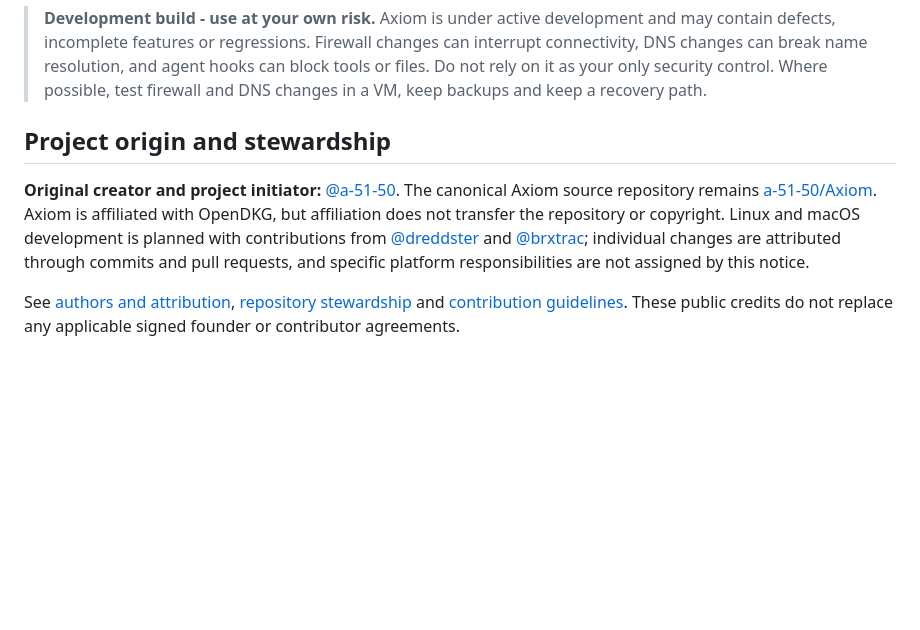
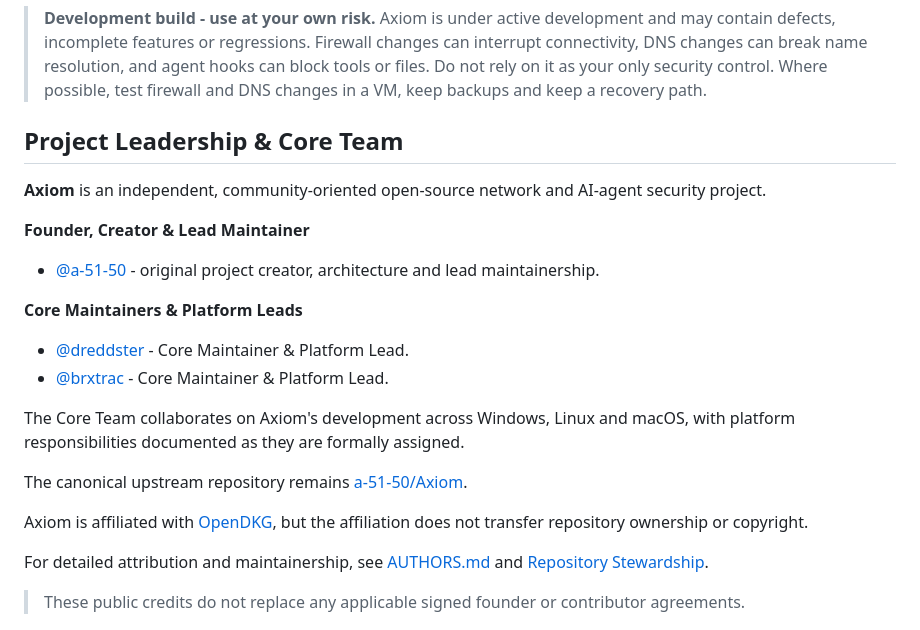
Before and after one commit to OpenDKG/Axiom, a Markdown page: README.md, the part around the change. Rendered like a GitHub page; blank space fills up the shorter version.

Commit message:
docs(project): recognize the core team and show Project Leadership in About

```diff
--- a/README.md
+++ b/README.md
@@ -13,18 +13,31 @@
 > your only security control. Where possible, test firewall and DNS changes in a VM, keep backups
 > and keep a recovery path.
 
-## Project origin and stewardship
+## Project Leadership & Core Team
 
-**Original creator and project initiator:** [@a-51-50](https://github.com/a-51-50).
-The canonical Axiom source repository remains [a-51-50/Axiom](https://github.com/a-51-50/Axiom).
-Axiom is affiliated with OpenDKG, but affiliation does not transfer the repository or copyright.
-Linux and macOS development is planned with contributions from [@dreddster](https://github.com/dreddster)
-and [@brxtrac](https://github.com/brxtrac); individual changes are attributed through commits and
-pull requests, and specific platform responsibilities are not assigned by this notice.
+**Axiom** is an independent, community-oriented open-source network and AI-agent security project.
 
-See [authors and attribution](AUTHORS.md), [repository stewardship](docs/REPOSITORY_STEWARDSHIP.md)
-and [contribution guidelines](CONTRIBUTING.md). These public credits do not replace any applicable
-signed founder or contributor agreements.
+**Founder, Creator & Lead Maintainer**
+
+- [@a-51-50](https://github.com/a-51-50) - original project creator, architecture and lead maintainership.
+
+**Core Maintainers & Platform Leads**
+
+- [@dreddster](https://github.com/dreddster) - Core Maintainer & Platform Lead.
+- [@brxtrac](https://github.com/brxtrac) - Core Maintainer & Platform Lead.
+
+The Core Team collaborates on Axiom's development across Windows, Linux and macOS, with platform
+responsibilities documented as they are formally assigned.
+
+The canonical upstream repository remains [a-51-50/Axiom](https://github.com/a-51-50/Axiom).
+
+Axiom is affiliated with [OpenDKG](https://github.com/OpenDKG), but the affiliation does not transfer
+repository ownership or copyright.
+
+For detailed attribution and maintainership, see [AUTHORS.md](AUTHORS.md) and
+[Repository Stewardship](docs/REPOSITORY_STEWARDSHIP.md).
+
+> These public credits do not replace any applicable signed founder or contributor agreements.
 
 ![Axiom Overview in Axiom Glass Dark: live sockets, system-wide throughput and local-only counters](docs/assets/screenshots/axiom-glass-dark-full.png)
 
```
Also changed, not shown: AUTHORS.md (+27 -22 lines), docs/REPOSITORY_STEWARDSHIP.md (+46 -8 lines), docs/assets/screenshots/about-leadership.png (added), 3 other files.
